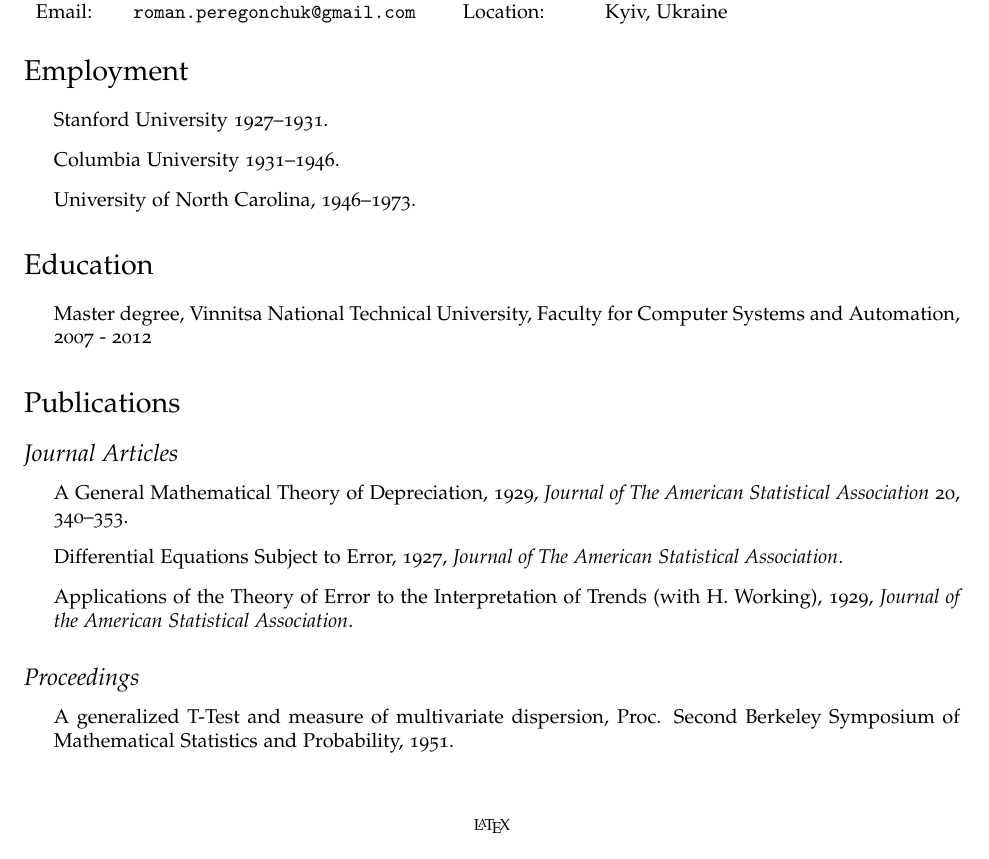
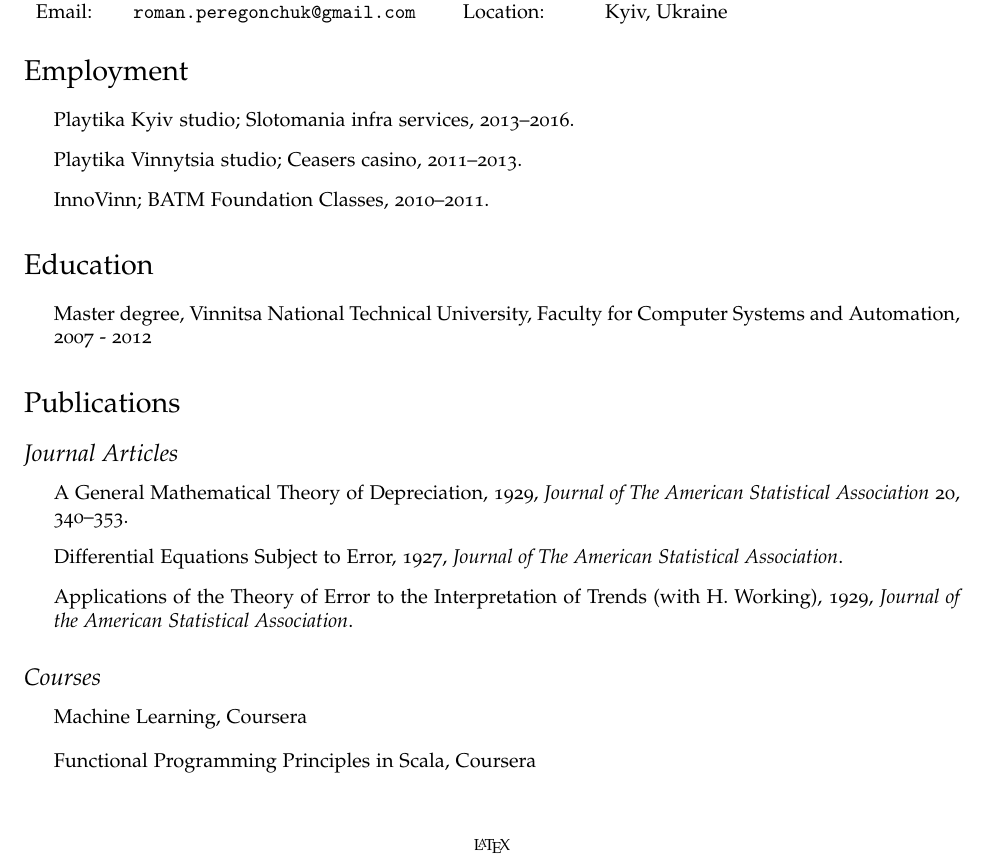
Before and after one commit to perehonchuk/cv, a LaTeX CV (tex/cv.tex): part of the page, cut so that both start at the same text. Compiled offline with pdfLaTeX.

Commit message:
update work experiance

```diff
--- a/tex/cv.tex
+++ b/tex/cv.tex
@@ -98,9 +98,9 @@
 \section*{Employment}
 
 \begin{itemize}
-\item Stanford University 1927--1931.
-\item Columbia University 1931--1946.
-\item University of North Carolina, 1946--1973.
+\item Playtika Kyiv studio; Slotomania infra services, 2013--2016.
+\item Playtika Vinnytsia studio; Ceasers casino, 2011--2013.
+\item InnoVinn; BATM Foundation Classes, 2010--2011.
 \end{itemize}
 
 \section*{Education}
@@ -126,12 +126,14 @@ Systems and Automation, 2007 - 2012
     Statistical Association}.
 \end{itemize}
 
-\subsection*{Proceedings}
+\subsection*{Courses}
 
 \begin{itemize}
-\item A generalized T-Test and measure of multivariate dispersion,
-  Proc. Second Berkeley Symposium of Mathematical Statistics and
-  Probability, 1951.
+\item Machine Learning, Coursera
+\end{itemize}
+
+\begin{itemize}
+\item Functional Programming Principles in Scala, Coursera
 \end{itemize}
 
 \bigskip
```
